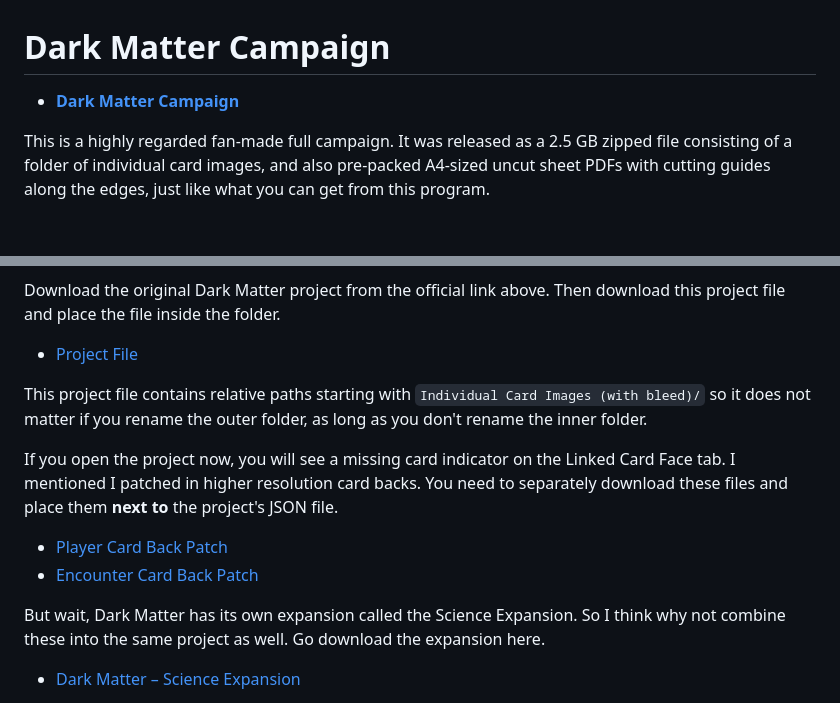
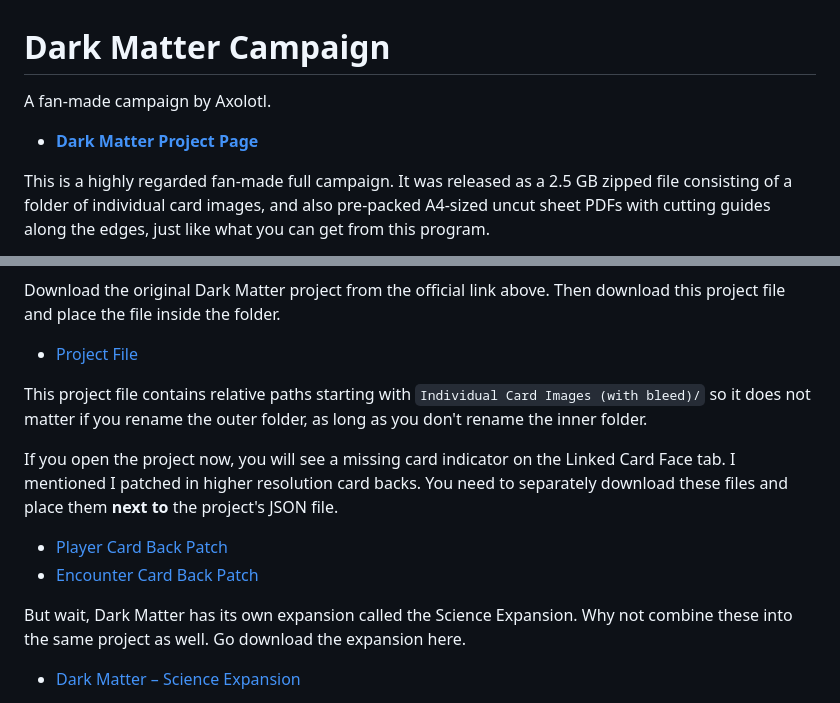
Before and after one commit to 5argon/homeprint-o-tool, a Markdown page: documentation/ahlcg/dark-matter.md, 2 parts joined by grey strips. Rendered like a GitHub page; blank space fills up the shorter version.

```diff
--- a/documentation/ahlcg/dark-matter.md
+++ b/documentation/ahlcg/dark-matter.md
@@ -1,6 +1,8 @@
 # Dark Matter Campaign
 
-- [**Dark Matter Campaign**](https://mysteriouschanting.wordpress.com/2020/10/17/dark-matter-campaign/)
+A fan-made campaign by Axolotl.
+
+- [**Dark Matter Project Page**](https://mysteriouschanting.wordpress.com/2020/10/17/dark-matter-campaign/)
 
 This is a highly regarded fan-made full campaign. It was released as a 2.5 GB zipped file consisting of a folder of individual card images, and also pre-packed A4-sized uncut sheet PDFs with cutting guides along the edges, just like what you can get from this program.
 
@@ -23,5 +25,5 @@ If you open the project now, you will see a missing card indicator on the Linked
 
-But wait, Dark Matter has its own expansion called the Science Expansion. So I think why not combine these into the same project as well. Go download the expansion here.
+But wait, Dark Matter has its own expansion called the Science Expansion. Why not combine these into the same project as well. Go download the expansion here.
 
 - [Dark Matter – Science Expansion](https://mysteriouschanting.wordpress.com/2022/10/29/dark-matter-science-expansion/)
 
```
Also changed, not shown: other parts of documentation/ahlcg/dark-matter.md (+3 -3 lines), documentation/ahlcg/ages-unwound.md (added, +17 -0 lines), documentation/ahlcg/ahlcg.md (+9 -4 lines), documentation/ahlcg/call-of-the-plaguebearer.md (added, +5 -0 lines), documentation/ahlcg/cyclopean-foundations.md (added, +5 -0 lines), documentation/ahlcg/image/ages-unwound-folder.png (added), 2 other files.
